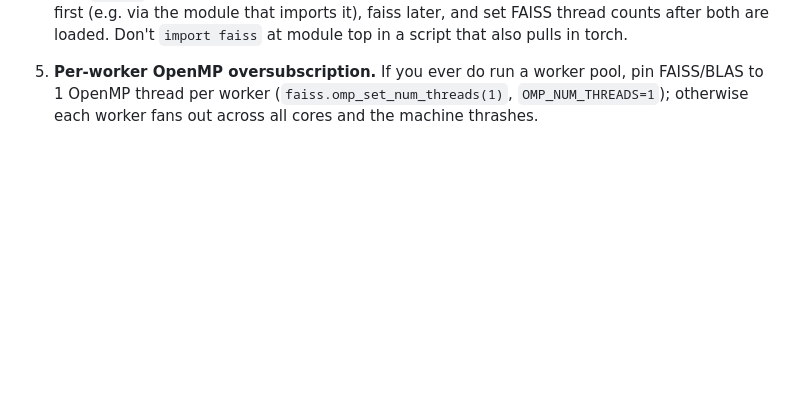
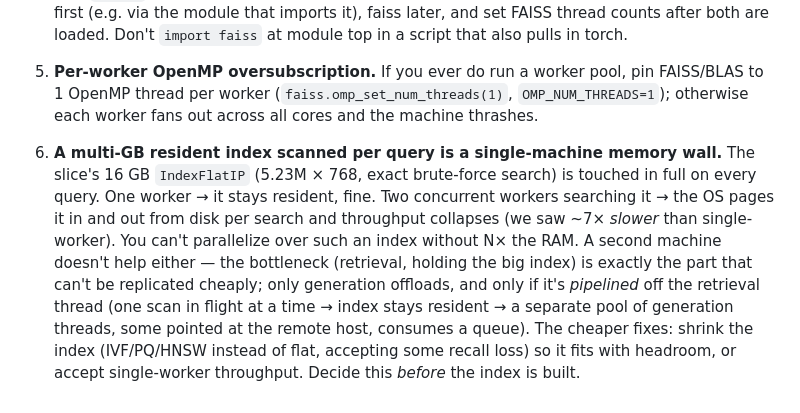
Before and after one commit to runascode/mandorla, a Markdown page: LAB-NOTES.md, the part around the change. Rendered like a GitHub page; blank space fills up the shorter version.

```diff
--- a/LAB-NOTES.md
+++ b/LAB-NOTES.md
@@ -122,3 +122,19 @@ takeaways for *any* future experiment on this class of hardware:
    pool, pin FAISS/BLAS to 1 OpenMP thread per worker
    (`faiss.omp_set_num_threads(1)`, `OMP_NUM_THREADS=1`); otherwise each
    worker fans out across all cores and the machine thrashes.
+
+6. **A multi-GB resident index scanned per query is a single-machine
+   memory wall.** The slice's 16 GB `IndexFlatIP` (5.23M × 768, exact
+   brute-force search) is touched in full on every query. One worker → it
+   stays resident, fine. Two concurrent workers searching it → the OS
+   pages it in and out from disk per search and throughput collapses (we
+   saw ~7× *slower* than single-worker). You can't parallelize over such
+   an index without N× the RAM. A second machine doesn't help either —
+   the bottleneck (retrieval, holding the big index) is exactly the part
+   that can't be replicated cheaply; only generation offloads, and only
+   if it's *pipelined* off the retrieval thread (one scan in flight at a
+   time → index stays resident → a separate pool of generation threads,
+   some pointed at the remote host, consumes a queue). The cheaper fixes:
+   shrink the index (IVF/PQ/HNSW instead of flat, accepting some recall
+   loss) so it fits with headroom, or accept single-worker throughput.
+   Decide this *before* the index is built.
```
Also changed, not shown: experiments/exp1-vesica-rag/LAB-NOTES.md (+54 -0 lines).
